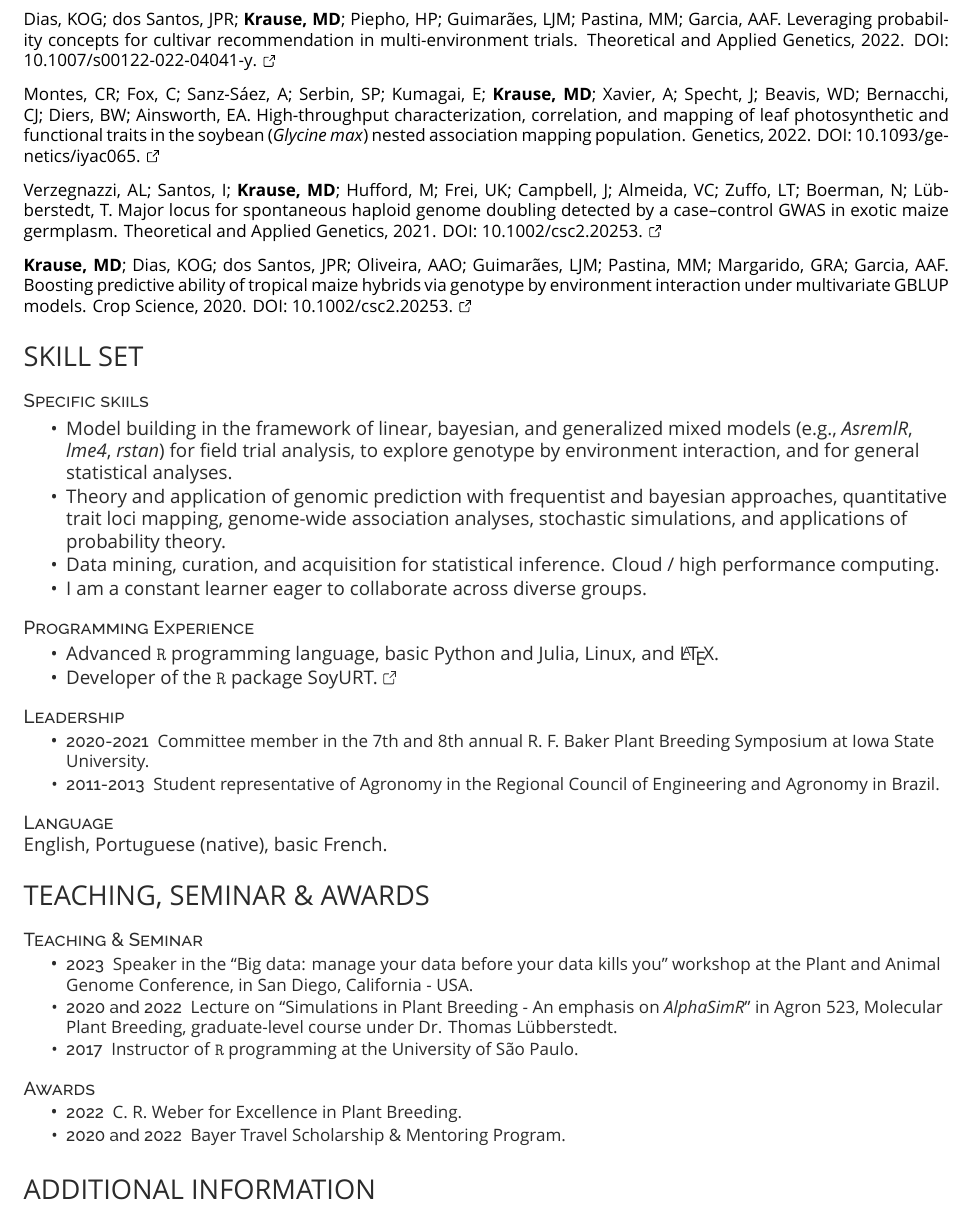
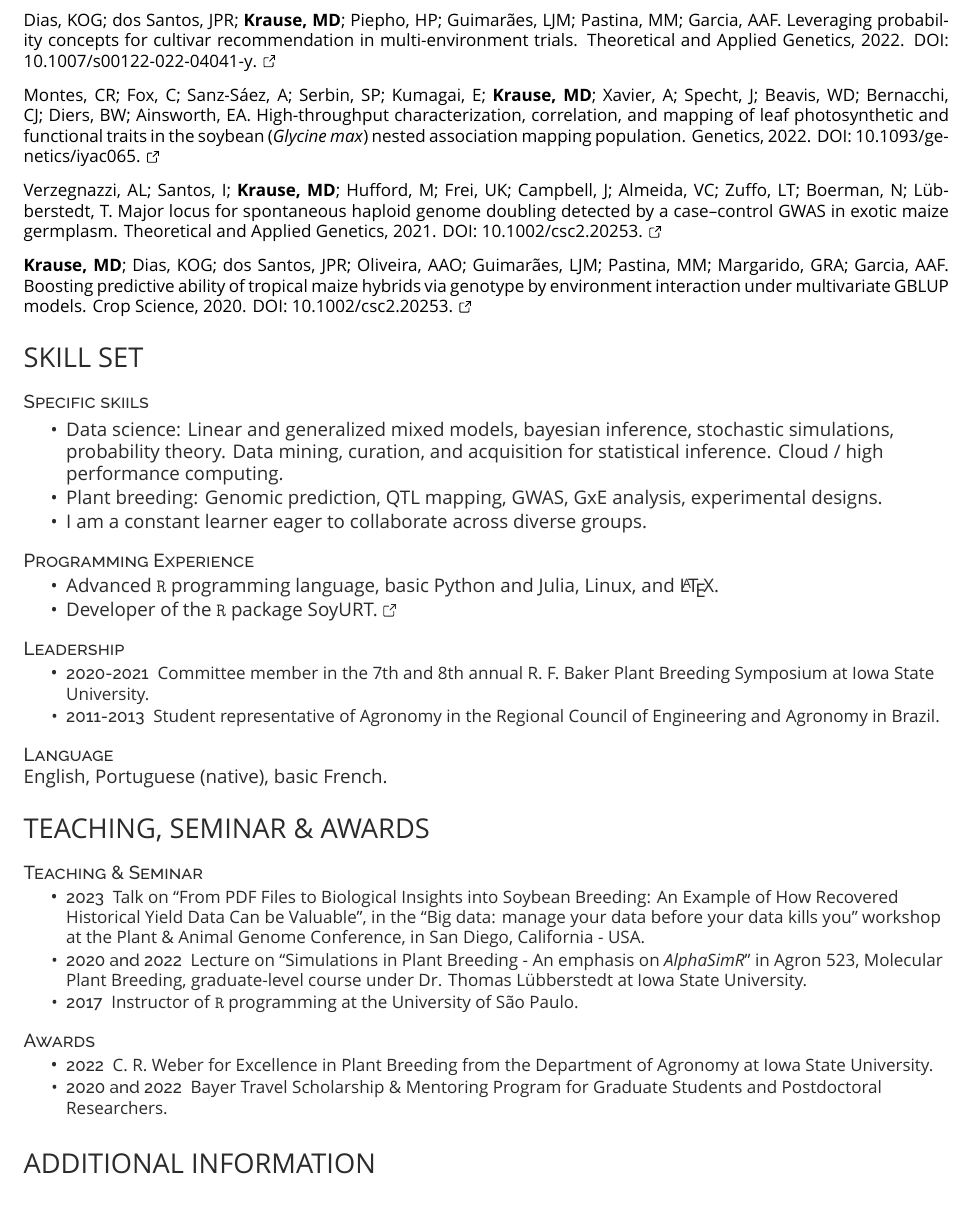
Before and after one commit to mdkrause/cvLatex, a LaTeX CV (mdkrause_cv_openfont.tex): part of page 4 of 4, cut so that both start at the same text. Compiled offline with XeLaTeX; a missing font is replaced by an installed copy or a similar font.

Commit message:
Add files via upload

```diff
--- a/mdkrause_cv_openfont.tex
+++ b/mdkrause_cv_openfont.tex
@@ -168,9 +167,8 @@ Verzegnazzi, AL; Santos, I; \textbf{Krause, MD}; Hufford, M; Frei, UK; Campbell,
 \descript{Specific skiils}
 \begin{tightemize}
 	\vspace{0.5 mm}
-	\item Model building in the framework of linear, bayesian, and generalized mixed models (e.g., \textit{AsremlR}, \textit{lme4}, \textit{rstan}) for field trial analysis, to explore genotype by environment interaction, and for general statistical analyses.
-	\item Theory and application of genomic prediction with frequentist and bayesian approaches, quantitative trait loci mapping, genome-wide association analyses, stochastic simulations, and applications of probability theory.
-	\item Data mining, curation, and acquisition for statistical inference. Cloud / high performance computing.
+	\item Data science: Linear and generalized mixed models, bayesian inference, stochastic simulations, probability theory. Data mining, curation, and acquisition for statistical inference. Cloud / high performance computing.
+	\item Plant breeding: Genomic prediction, QTL mapping, GWAS, GxE analysis, experimental designs.
 	\item I am a constant learner eager to collaborate across diverse groups.
 \end{tightemize}
 
@@ -203,8 +201,8 @@ English, Portuguese (native), basic French.
 
 \descript{Teaching \& Seminar}
 \begin{tightemize}
-	\item \project{2023} Speaker in the ``Big data: manage your data before your data kills you'' workshop at the Plant and Animal Genome Conference, in San Diego, California - USA.
-	\item \project{2020 and 2022} Lecture on ``Simulations in Plant Breeding - An emphasis on \emph{AlphaSimR}'' in Agron 523, Molecular Plant Breeding, graduate-level course under Dr. Thomas Lübberstedt.
+	\item \project{2023} Talk on ``From PDF Files to Biological Insights into Soybean Breeding: An Example of How Recovered Historical Yield Data Can be Valuable'', in the ``Big data: manage your data before your data kills you'' workshop at the Plant \& Animal Genome Conference, in San Diego, California - USA.
+	\item \project{2020 and 2022} Lecture on ``Simulations in Plant Breeding - An emphasis on \emph{AlphaSimR}'' in Agron 523, Molecular Plant Breeding, graduate-level course under Dr. Thomas Lübberstedt at Iowa State University.
 	\item \project{2017} Instructor of \texttt{R} programming at the University of São Paulo.
 \end{tightemize}
 
@@ -212,8 +210,8 @@ English, Portuguese (native), basic French.
 
 \descript{Awards}
 \begin{tightemize}
-	\item \project{2022} C. R. Weber for Excellence in Plant Breeding.
-	\item \project{2020 and 2022} Bayer Travel Scholarship \& Mentoring Program.
+	\item \project{2022} C. R. Weber for Excellence in Plant Breeding from the Department of Agronomy at Iowa State University.
+	\item \project{2020 and 2022} Bayer Travel Scholarship \& Mentoring Program for Graduate Students and Postdoctoral Researchers.
 \end{tightemize}
 
 \vspace{3 mm}
@@ -232,7 +230,8 @@ Spending time with his family and friends \textbullet{} Reading \textbullet{} Fi
 
 % href with includegraphics works with lualatex
 
-\hspace{6 cm} \href{https://www.linkedin.com/in/matheus-dalsente-krause-3012b158/}{\includegraphics[scale=0.125]{./logos/lin.jpeg}} \hspace{2 cm} \href{https://about.me/matheusdalsentekrause}{\includegraphics[scale=0.025]{./logos/g.png}} \hspace{2 cm} \href{https://mdkrause.github.io//}{\includegraphics[scale=0.06]{./logos/github.png}}
+\hspace{6 cm} \href{https://www.linkedin.com/in/matheus-dalsente-krause-3012b158/}{\includegraphics[scale=0.125]{./logos/lin.jpeg}} \hspace{2 cm}  \href{https://mdkrause.github.io//}{\includegraphics[scale=0.06]{./logos/github.png}}\hspace{2 cm}
+\href{https://about.me/matheusdalsentekrause}{\includegraphics[scale=0.025]{./logos/g.png}}
 
 \end{minipage}
 \end{document}  \documentclass[]{article}
```
Also changed, not shown: mdkrause_cv_openfont.pdf, mdkrause_cv_openfont.tex (11 more changed lines).
